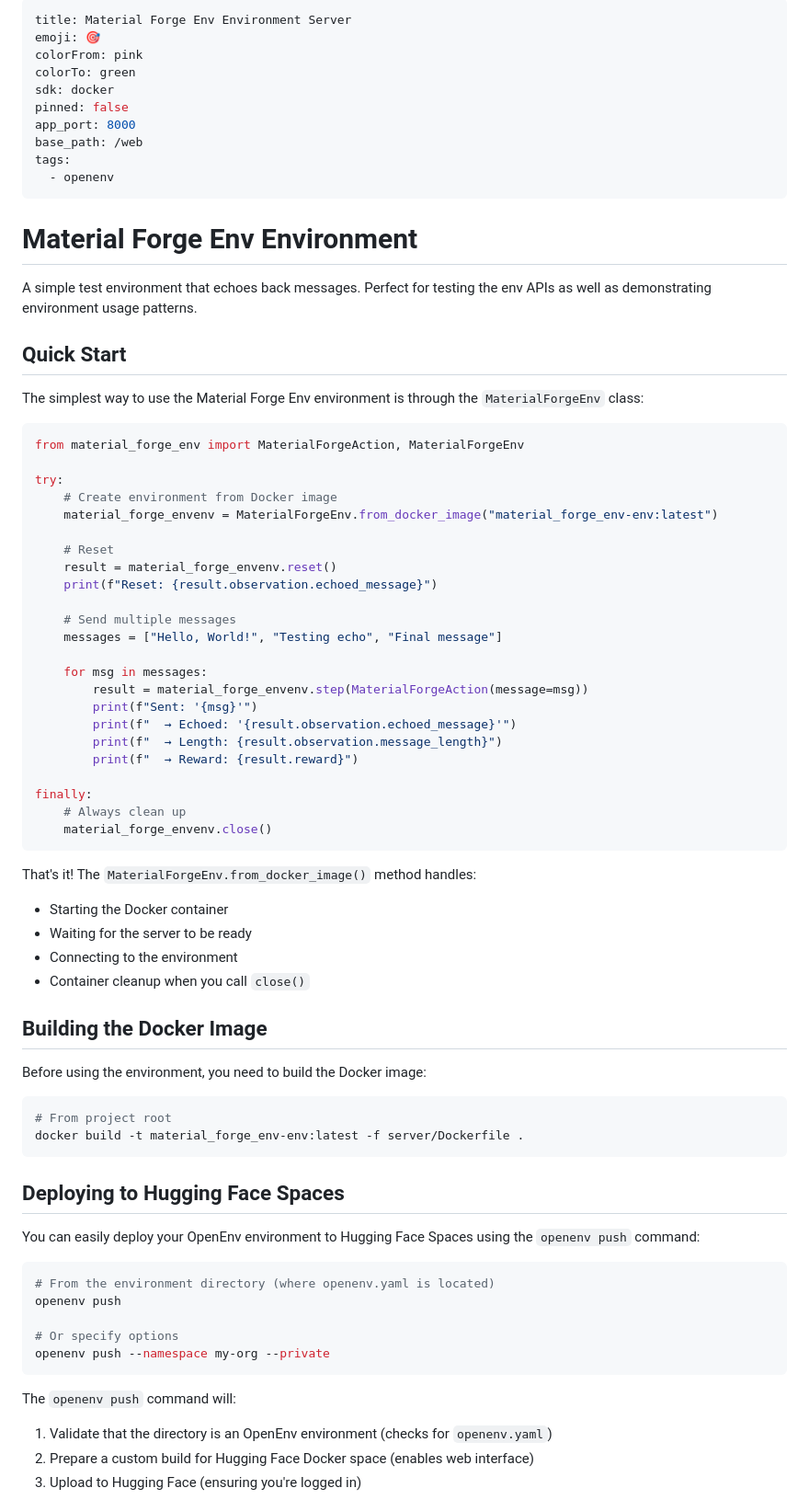
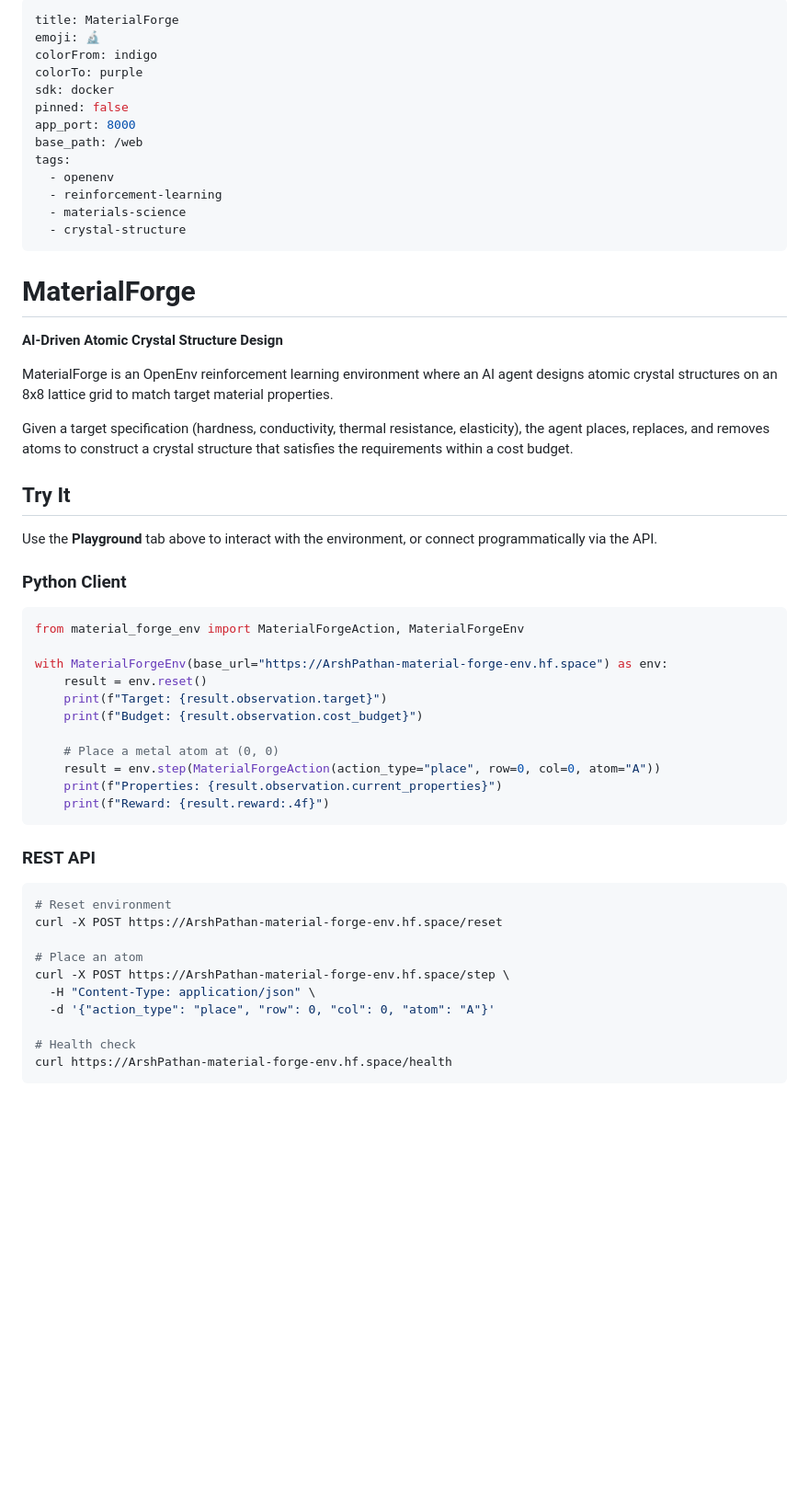
Before and after one commit to Arsh-Pathan/MaterialForge, a Markdown page: material_forge_env/README.md, the part around one of its changes. Shown at 92% size. Drawn GitHub-style; blank space fills up the shorter version.

````diff
--- a/material_forge_env/README.md
+++ b/material_forge_env/README.md
@@ -1,79 +1,59 @@
 ---
-title: Material Forge Env Environment Server
-emoji: 🎯
-colorFrom: pink
-colorTo: green
+title: MaterialForge
+emoji: 🔬
+colorFrom: indigo
+colorTo: purple
 sdk: docker
 pinned: false
 app_port: 8000
 base_path: /web
 tags:
   - openenv
+  - reinforcement-learning
+  - materials-science
+  - crystal-structure
 ---
 
-# Material Forge Env Environment
+# MaterialForge
 
-A simple test environment that echoes back messages. Perfect for testing the env APIs as well as demonstrating environment usage patterns.
+**AI-Driven Atomic Crystal Structure Design**
 
-## Quick Start
+MaterialForge is an OpenEnv reinforcement learning environment where an AI agent designs atomic crystal structures on an 8x8 lattice grid to match target material properties.
 
-The simplest way to use the Material Forge Env environment is through the `MaterialForgeEnv` class:
+Given a target specification (hardness, conductivity, thermal resistance, elasticity), the agent places, replaces, and removes atoms to construct a crystal structure that satisfies the requirements within a cost budget.
+
+## Try It
+
+Use the **Playground** tab above to interact with the environment, or connect programmatically via the API.
+
+### Python Client
 
 ```python
 from material_forge_env import MaterialForgeAction, MaterialForgeEnv
 
-try:
-    # Create environment from Docker image
-    material_forge_envenv = MaterialForgeEnv.from_docker_image("material_forge_env-env:latest")
+with MaterialForgeEnv(base_url="https://ArshPathan-material-forge-env.hf.space") as env:
+    result = env.reset()
+    print(f"Target: {result.observation.target}")
+    print(f"Budget: {result.observation.cost_budget}")
 
-    # Reset
-    result = material_forge_envenv.reset()
-    print(f"Reset: {result.observation.echoed_message}")
-
-    # Send multiple messages
-    messages = ["Hello, World!", "Testing echo", "Final message"]
-
-    for msg in messages:
-        result = material_forge_envenv.step(MaterialForgeAction(message=msg))
-        print(f"Sent: '{msg}'")
-        print(f"  → Echoed: '{result.observation.echoed_message}'")
-        print(f"  → Length: {result.observation.message_length}")
-        print(f"  → Reward: {result.reward}")
-
-finally:
-    # Always clean up
-    material_forge_envenv.close()
+    # Place a metal atom at (0, 0)
+    result = env.step(MaterialForgeAction(action_type="place", row=0, col=0, atom="A"))
+    print(f"Properties: {result.observation.current_properties}")
+    print(f"Reward: {result.reward:.4f}")
 ```
 
-That's it! The `MaterialForgeEnv.from_docker_image()` method handles:
-- Starting the Docker container
-- Waiting for the server to be ready
-- Connecting to the environment
-- Container cleanup when you call `close()`
-
-## Building the Docker Image
-
-Before using the environment, you need to build the Docker image:
+### REST API
 
 ```bash
-# From project root
-docker build -t material_forge_env-env:latest -f server/Dockerfile .
+# Reset environment
+curl -X POST https://ArshPathan-material-forge-env.hf.space/reset
+
+# Place an atom
+curl -X POST https://ArshPathan-material-forge-env.hf.space/step \
+  -H "Content-Type: application/json" \
+  -d '{"action_type": "place", "row": 0, "col": 0, "atom": "A"}'
+
+# Health check
+curl https://ArshPathan-material-forge-env.hf.space/health
 ```
 
-## Deploying to Hugging Face Spaces
-
-You can easily deploy your OpenEnv environment to Hugging Face Spaces using the `openenv push` command:
-
-```bash
-# From the environment directory (where openenv.yaml is located)
-openenv push
-
-# Or specify options
-openenv push --namespace my-org --private
-```
-
-The `openenv push` command will:
-1. Validate that the directory is an OpenEnv environment (checks for `openenv.yaml`)
-2. Prepare a custom build for Hugging Face Docker space (enables web interface)
-3. Upload to Hugging Face (ensuring you're logged in)
-
````
Also changed, not shown: other parts of material_forge_env/README.md (+58 -156 lines), README.md (added, +213 -0 lines).
